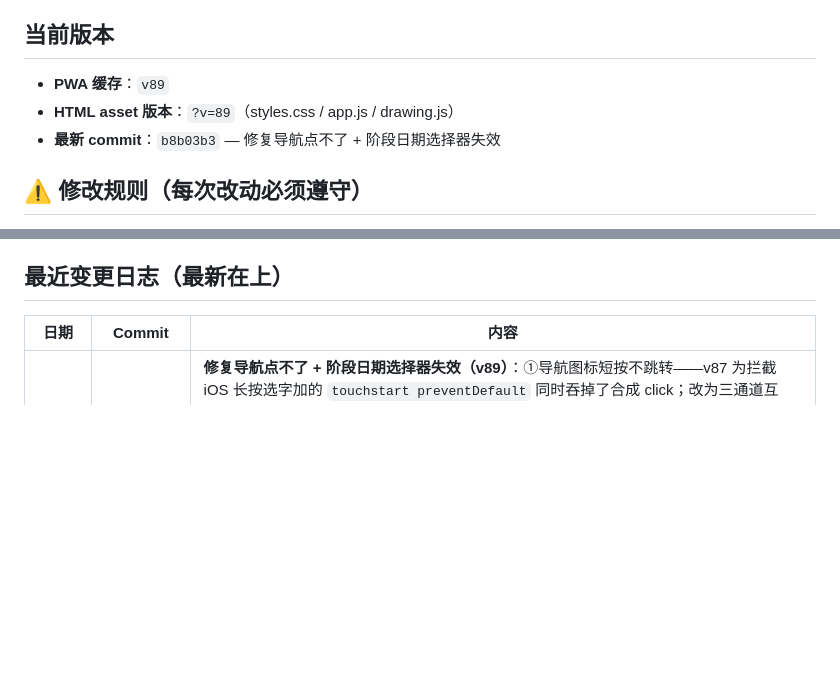
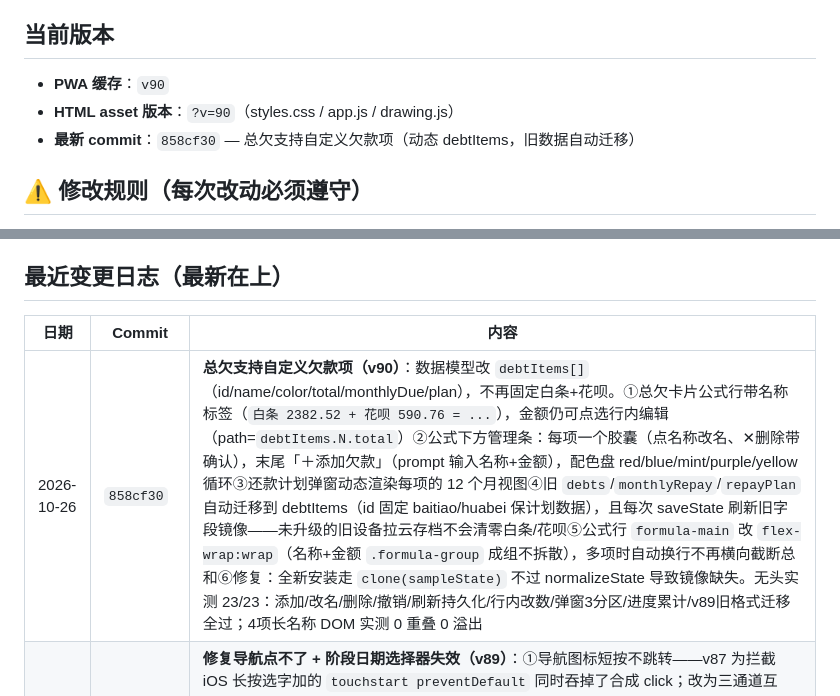
Before and after one commit to hejunhao12366/hejunhao0512.github.io, a Markdown page: AGENTS.md, 2 parts joined by grey strips. Rendered like a GitHub page; blank space fills up the shorter version.

Commit message:
AGENTS.md: v90 — custom debt items changelog

```diff
--- a/AGENTS.md
+++ b/AGENTS.md
@@ -44,9 +44,9 @@
 
 ## 当前版本
 
-- **PWA 缓存**：`v89`
-- **HTML asset 版本**：`?v=89`（styles.css / app.js / drawing.js）
-- **最新 commit**：`b8b03b3` — 修复导航点不了 + 阶段日期选择器失效
+- **PWA 缓存**：`v90`
+- **HTML asset 版本**：`?v=90`（styles.css / app.js / drawing.js）
+- **最新 commit**：`858cf30` — 总欠支持自定义欠款项（动态 debtItems，旧数据自动迁移）
 
 ## ⚠️ 修改规则（每次改动必须遵守）
 
@@ -150,6 +150,7 @@ pen（画笔）、rectangle、circle、line（直线）、arrow、text、select
 
 | 日期 | Commit | 内容 |
 |------|--------|------|
+| 2026-10-26 | `858cf30` | **总欠支持自定义欠款项（v90）**：数据模型改 `debtItems[]`（id/name/color/total/monthlyDue/plan），不再固定白条+花呗。①总欠卡片公式行带名称标签（`白条 2382.52 + 花呗 590.76 = ...`），金额仍可点选行内编辑（path=`debtItems.N.total`）②公式下方管理条：每项一个胶囊（点名称改名、✕删除带确认），末尾「＋添加欠款」（prompt 输入名称+金额），配色盘 red/blue/mint/purple/yellow 循环③还款计划弹窗动态渲染每项的 12 个月视图④旧 `debts`/`monthlyRepay`/`repayPlan` 自动迁移到 debtItems（id 固定 baitiao/huabei 保计划数据），且每次 saveState 刷新旧字段镜像——未升级的旧设备拉云存档不会清零白条/花呗⑤公式行 `formula-main` 改 `flex-wrap:wrap`（名称+金额 `.formula-group` 成组不拆散），多项时自动换行不再横向截断总和⑥修复：全新安装走 `clone(sampleState)` 不过 normalizeState 导致镜像缺失。无头实测 23/23：添加/改名/删除/撤销/刷新持久化/行内改数/弹窗3分区/进度累计/v89旧格式迁移全过；4项长名称 DOM 实测 0 重叠 0 溢出 |
 | 2026-08-31 | `b8b03b3` | **修复导航点不了 + 阶段日期选择器失效（v89）**：①导航图标短按不跳转——v87 为拦截 iOS 长按选字加的 `touchstart preventDefault` 同时吞掉了合成 click；改为三通道互斥：touchend 派发跳转（600ms 防重复）+ 桌面 mouse click + 500ms 长按编辑 ②点「设目标日期」无反应——旧实现用隐藏 input，`showPicker()` 展开日历的瞬间 blur 处理器就把 input 移除导致选择器立即关闭；改为行内可见日期行（input + 确定/清除按钮），无 blur 竞态。无头实测：短按正确打开 17wanxiao URL、日期成功保存为 2026-10-15 且显示「剩 8 天」 |
 | 2026-08-31 | `fc196af` | **任务行 label→div（v88）**：修复「点文字编辑时误触完成任务」——根因是任务行用 `<label>` 包裹 checkbox，行内任意点击都会转发给 checkbox。改 `<div>` 后：点文字=仅编辑、点方框=仅切换完成。无头实测：点文字后完成数不变+改名生效；点方框不弹 prompt |
 | 2026-08-31 | `f921709` | **备忘录 5 项修复（v87）**：①任务可编辑（点文字改名称/提示）+ 可移动（↑↓按钮，边界禁用）②删除无用的静态 ⏱/💰 标签 ③阶段新增「📅 目标日期」（自定义日期选择器，显示剩余天数：剩N天/就是今天/已过N天）④导航长按改用 `passive:false` + `preventDefault`，iOS 不再选中文字（编辑弹窗 500ms 仍正常）⑤topbar 改 `align-items:flex-start` + `.top-actions flex-shrink:0`，撤销/恢复按钮在全部 5 页顶部 16px 完全平齐（此前 center 对齐+mode-switch 隐藏时漂移）。无头实测：移动生效、日期按钮渲染、UR top 计算页=设置页=16px |
```
